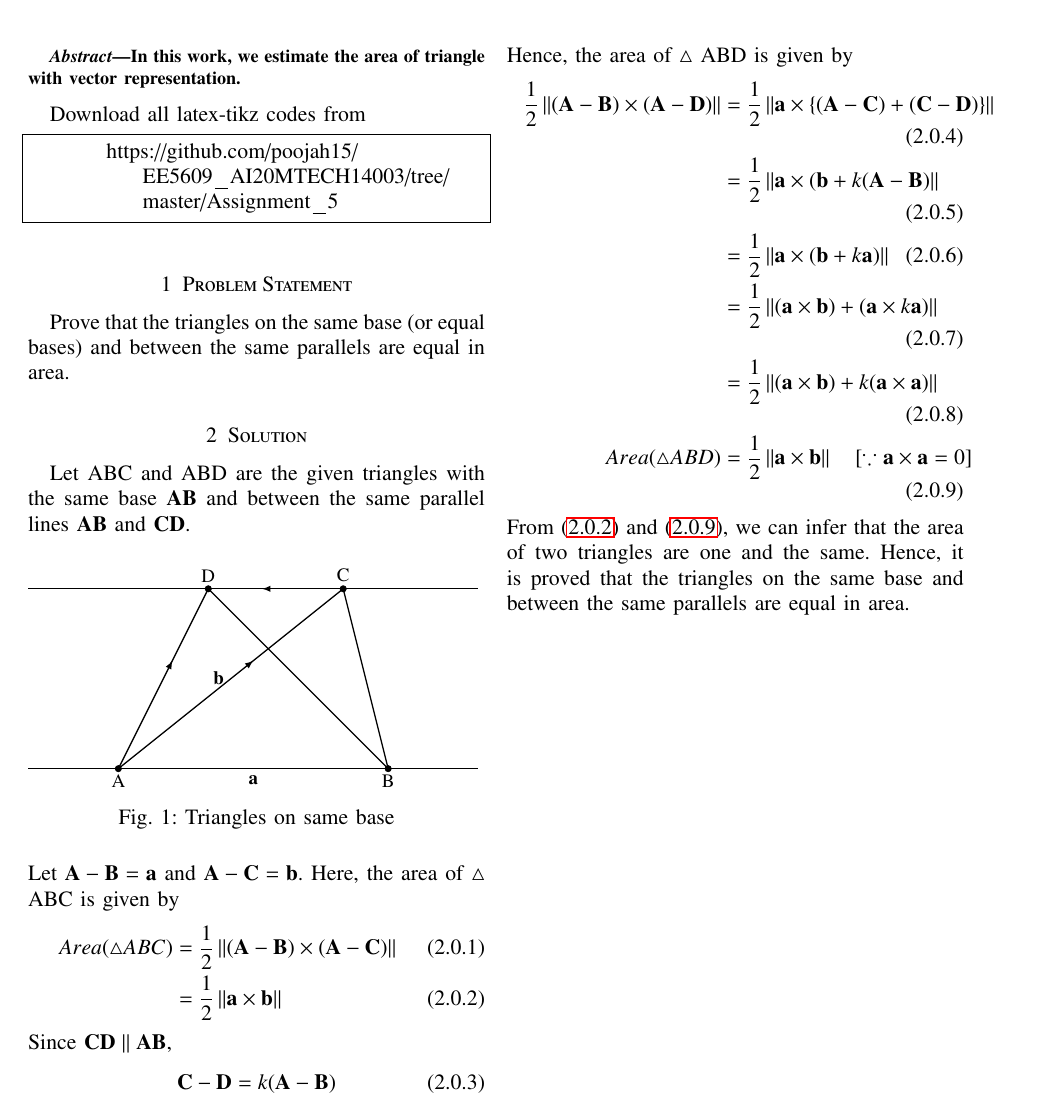
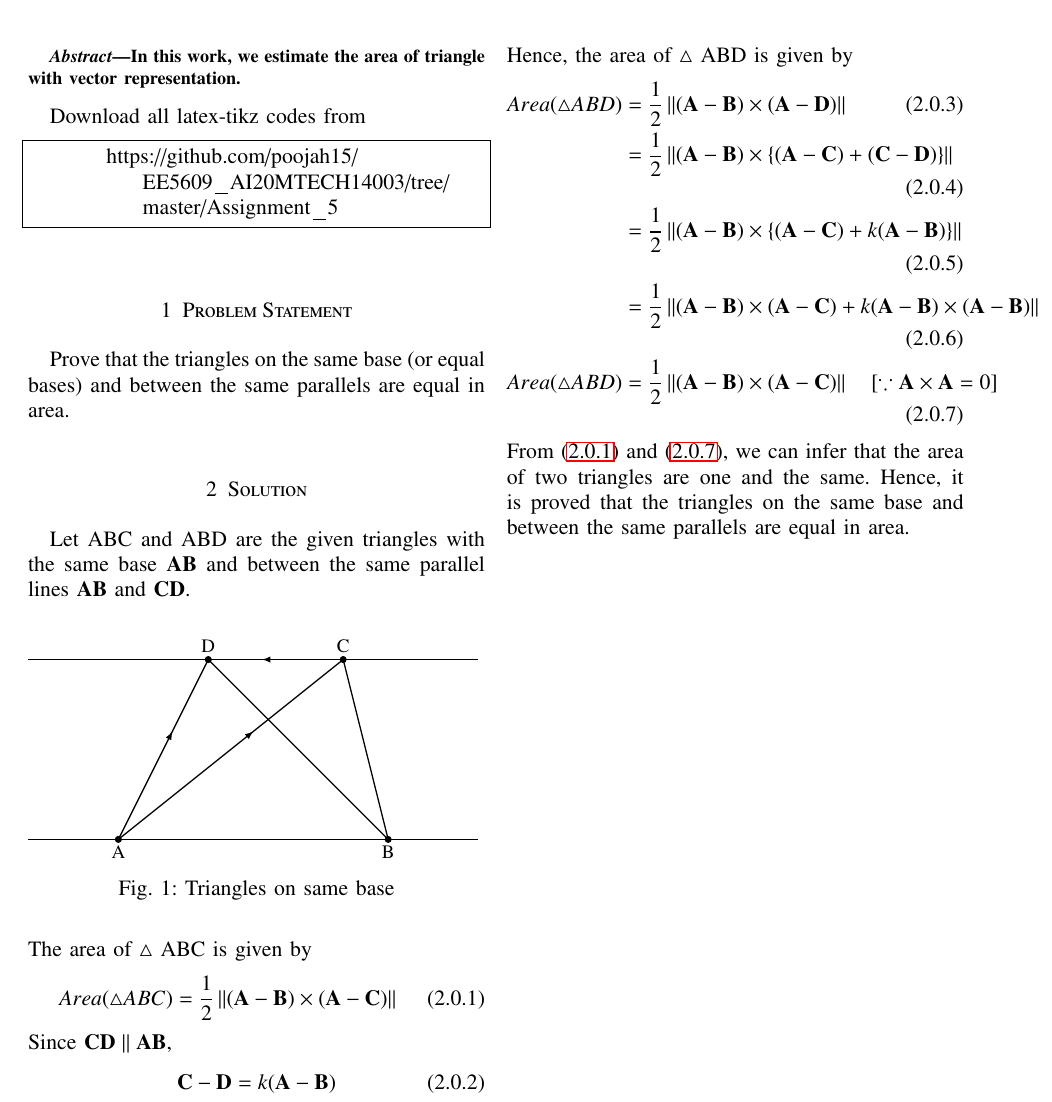
Before and after one commit to poojah15/EE5609_AI20MTECH14003, a LaTeX problem sheet (Assignment_5/document5.tex, which reads Assignment_5/picture1.tex): part of the page, cut so that both start at the same text. Compiled offline with LaTeX, dvips and Ghostscript.

Commit message:
Add files via upload

```diff
--- a/Assignment_5/document5.tex
+++ b/Assignment_5/document5.tex
@@ -183,22 +183,19 @@ Let ABC and ABD are the given triangles with the same base $\vec{AB}$ and betwee
 \resizebox{\columnwidth}{!}{\input{picture1.tex}}
 \caption{Triangles on same base}
 \end{figure}\\
-Let $\vec{A}-\vec{B} = \vec{a}$ and $\vec{A}-\vec{C} = \vec{b}$.
-Here, the area of $\triangle$ ABC is given by
+The area of $\triangle$ ABC is given by
 \begin{align}
-	  Area(\triangle ABC) &= \frac{1}{2}\norm{(\vec{A} - \vec{B}) \times (\vec{A} - \vec{C})}\\
-	  &=\frac{1}{2}\norm{\vec{a} \times \vec{b}}\label{eq:eq1}
+	  Area(\triangle ABC) &= \frac{1}{2}\norm{(\vec{A} - \vec{B}) \times (\vec{A} - \vec{C})}\label{eq:eq1}
 \end{align}
 Since $\vec{CD} \parallel \vec{AB}$,
 \begin{align}\label{eq:fact1} \vec{C-D} = k(\vec{A-B})\end{align}
 Hence, the area of $\triangle$ ABD is given by
 \begin{align}
-	\frac{1}{2}\norm{\brak{\vec{A}-\vec{B}} \times \brak{\vec{A}-\vec{D}}} &= \frac{1}{2}\norm{\vec{a} \times \cbrak{\brak{\vec{A}-\vec{C}} + \brak{\vec{C}-\vec{D}}}}\\
-	&= \frac{1}{2}\norm{\vec{a} \times  (\vec{b} + k(\vec{A}-\vec{B})}\\
-	&= \frac{1}{2}\norm{\vec{a} \times  (\vec{b} + k\vec{a})}\\
-	&= \frac{1}{2}\norm{(\vec{a} \times  \vec{b})+ (\vec{a} \times  k\vec{a})}\\
-	&= \frac{1}{2}\norm{(\vec{a} \times  \vec{b}) + k (\vec{a} \times  \vec{a})}\\
-	Area(\triangle ABD)&= \frac{1}{2} \norm{\vec{a} \times  \vec{b}}  \quad [\because \vec{a} \times  \vec{a} =0] \label{eq:eq2}
+	Area(\triangle ABD)&=\frac{1}{2}\norm{\brak{\vec{A}-\vec{B}} \times \brak{\vec{A}-\vec{D}}}\\
+	&= \frac{1}{2}\norm{(\vec{A}-\vec{B}) \times \cbrak{\brak{\vec{A}-\vec{C}} + \brak{\vec{C}-\vec{D}}}}\\
+	&= \frac{1}{2}\norm{(\vec{A}-\vec{B}) \times  \cbrak{(\vec{A}-\vec{C}) + k(\vec{A}-\vec{B})}}\\
+	&= \frac{1}{2}\norm{(\vec{A}-\vec{B})\times(\vec{A} - \vec{C})+k(\vec{A}-\vec{B})\times(\vec{A}-\vec{B})}\\
+	Area(\triangle ABD)&= \frac{1}{2}\norm{(\vec{A}-\vec{B})\times(\vec{A} - \vec{C})} \quad [\because \vec{A} \times  \vec{A} =0] \label{eq:eq2}
 \end{align}
 From \eqref{eq:eq1} and \eqref{eq:eq2}, we can infer that the area of two triangles are one and the same.
 Hence, it is proved that the triangles on the same base and between the same parallels are equal in area.
--- a/Assignment_5/picture1.tex
+++ b/Assignment_5/picture1.tex
@@ -6,10 +6,10 @@
 		\filldraw[black] (6,0) circle (2pt) node[anchor=north] {B};
 		\filldraw[black] (2,4) circle (2pt) node[anchor=south] {D};
 		\filldraw[black] (5,4) circle (2pt) node[anchor=south] {C};
-	    \draw[black, thick] (0, 0) -- (6, 0) node[midway, below] {$\vec{a}$};
+	    \draw[black, thick] (0, 0) -- (6, 0);
 	    \draw[postaction = decorate, black, thick] (0, 0) -- (2, 4);
 	    \draw[postaction = decorate, black, thick] (5, 4) -- (2, 4);
-	    \draw[postaction = decorate,black, thick] (0, 0) -- (5, 4) node[midway, left]{$\vec{b}$};
+	    \draw[postaction = decorate,black, thick] (0, 0) -- (5, 4);
 	    \draw[black, thick] (6,0) -- (2, 4);
 	   	\draw[black, thick] (5, 4) -- (6,0);
 \end{tikzpicture}
```
Also changed, not shown: Assignment_5/document5.pdf.
